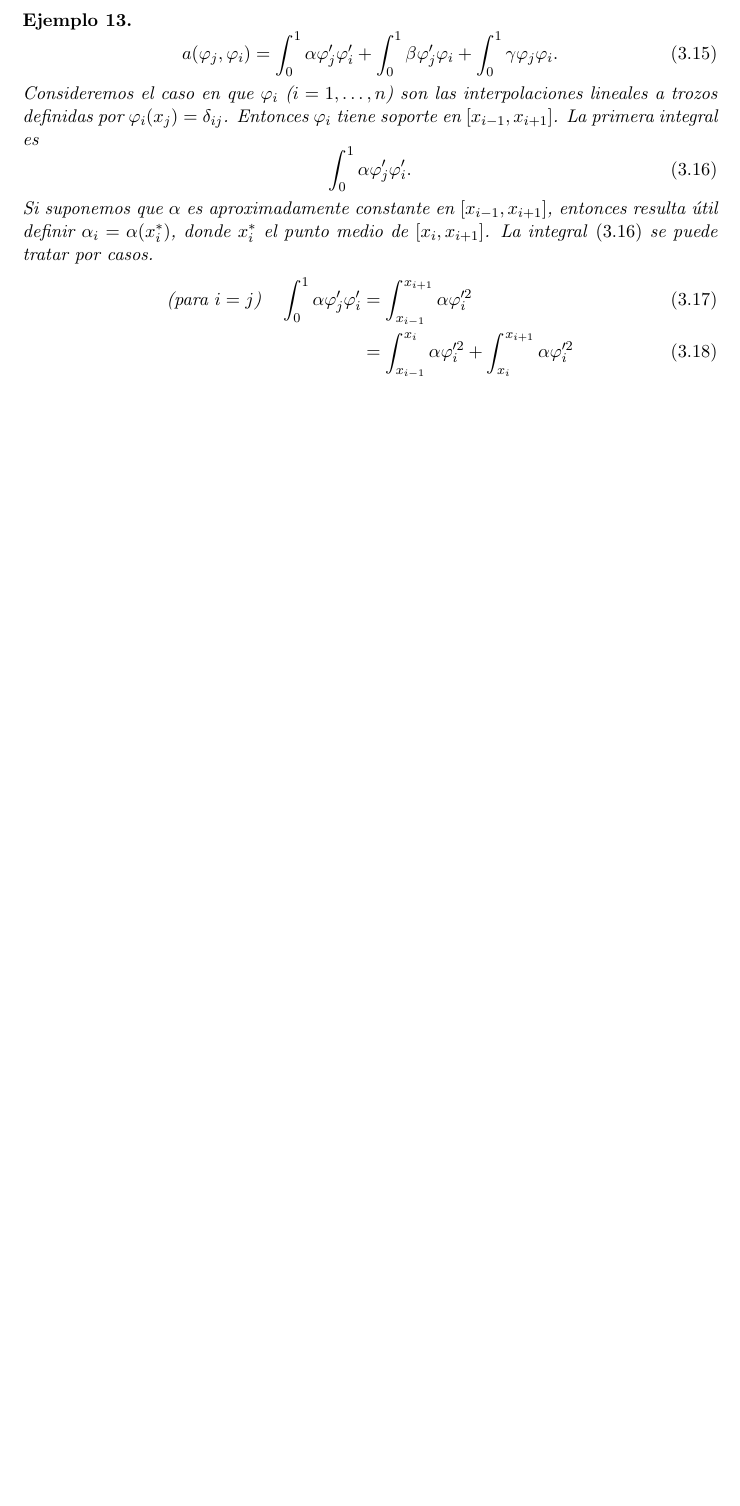
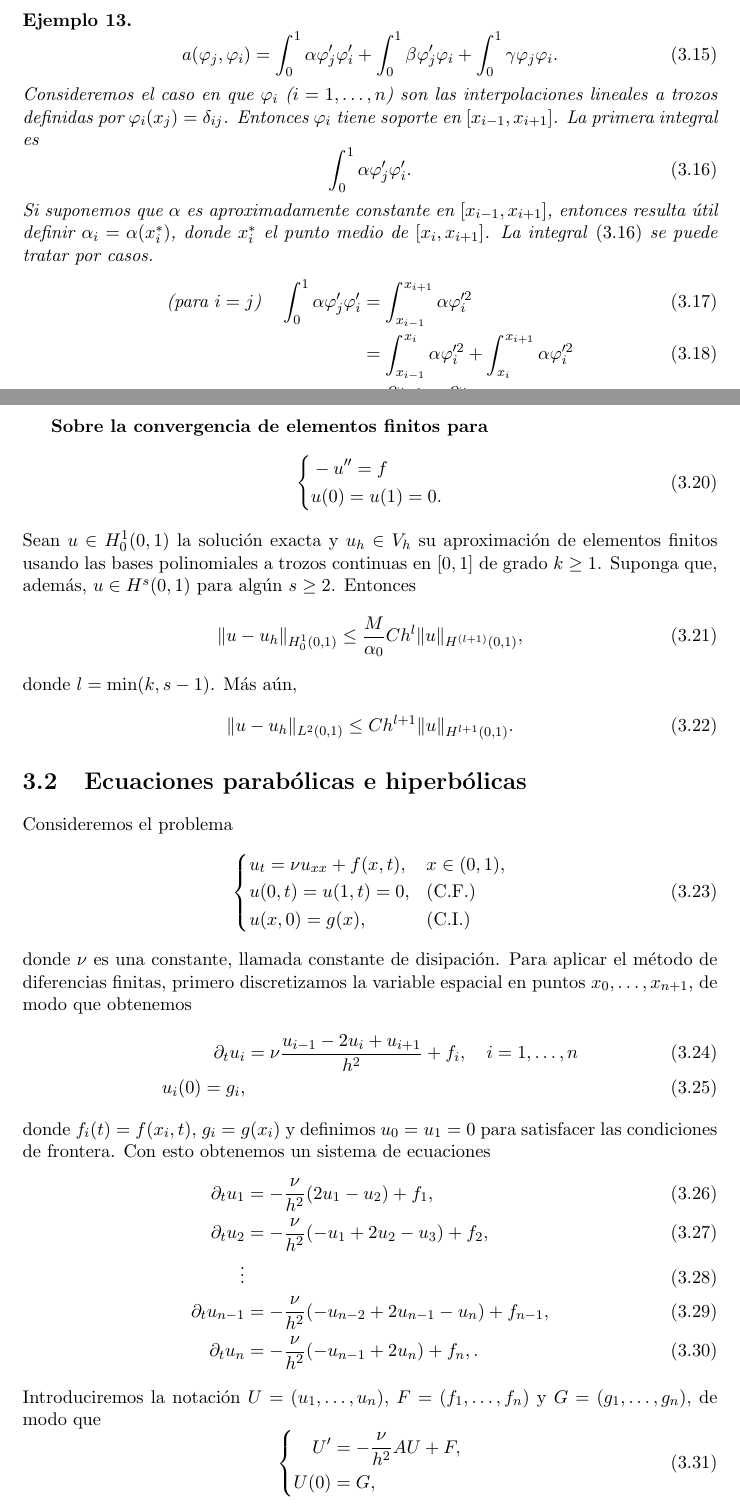
Before and after one commit to Jackozee/notasANED, a LaTeX document (main.tex): part of page 22 of 22 before the commit and two parts of pages 22 and 23 of 25 after it, the two joined at a grey line, cut so that both start at the same text, the shorter picture padded with empty space. Compiled offline with pdfLaTeX.

Commit message:
notas de clase

```diff
--- a/main.tex
+++ b/main.tex
@@ -1533,3 +1533,83 @@ métodos matriciales.
   ,\end{align}
 \end{example}
 
+\textbf{Sobre la convergencia de elementos finitos para}
+\begin{equation}
+  \left\{
+    \begin{aligned}
+      & -u'' = f
+      \\
+      & u(0) = u(1)=0.
+    \end{aligned}
+  \right.
+\end{equation}
+Sean $u\in H_{0}^{1}(0,1)$ la solución exacta y $u_h\in V_h$ su
+aproximación de elementos finitos usando las bases polinomiales a
+trozos continuas en $[0,1]$ de grado $k\geq 1$. Suponga que, además,
+$u\in H^{s}(0,1)$ para algún $s\geq 2$. Entonces
+\begin{equation}
+  \|u-u_h\|_{H^{1}_0(0,1)}
+  \leq
+  \frac{M}{\alpha_0} Ch^l\|u\|_{H^{(l+1)}(0,1)}
+,\end{equation}
+donde $l=\min(k,s-1)$. Más aún,
+\begin{equation}
+  \|u-u_h\|_{L^{2}(0,1)}
+  \leq
+  Ch^{l+1}\|u\|_{H^{l+1}(0,1)}
+.\end{equation}
+
+\section{Ecuaciones parabólicas e hiperbólicas}
+
+Consideremos el problema
+\begin{equation}
+  \left\{
+    \begin{aligned}
+      & u_t = \nu u_{xx} + f(x,t), && x\in (0,1),
+      \\
+      & u(0,t) = u(1,t) = 0, && \text{(C.F.)}
+      \\
+      & u(x,0) = g(x), && \text{(C.I.)}
+    \end{aligned}
+  \right.
+\end{equation}
+donde $\nu$ es una constante, llamada constante de disipación.
+Para aplicar el método de diferencias finitas, primero discretizamos
+la variable espacial en puntos $x_0,\dots,x_{n+1}$, de modo
+que obtenemos
+\begin{align}
+  \partial_t u_{i}
+    &= \nu \frac{u_{i-1} -2u_{i} + u_{i+1}}{h^{2}} + f_i,
+    \quad i=1,\dots,n
+  \\
+    u_i(0) = g_i
+,\end{align}
+donde $f_i(t)=f(x_i,t)$, $g_i=g(x_i)$ y definimos $u_0=u_1=0$ para
+satisfacer las condiciones de frontera.
+Con esto obtenemos un sistema de ecuaciones
+\begin{align}
+    \partial_t u_{1}
+    &= -\frac{\nu }{h^{2}}(2u_{1} - u_{2}) + f_1,
+  \\
+    \partial_t u_{2}
+    &= -\frac{\nu }{h^{2}}(-u_{1} +2u_{2} - u_{3}) + f_2,
+  \\
+    \vdots
+  \\
+    \partial_t u_{n-1}
+    &= -\frac{\nu }{h^{2}}(-u_{n-2} +2u_{n-1} - u_{n}) + f_{n-1},
+  \\
+    \partial_t u_{n}
+    &= -\frac{\nu }{h^{2}}(-u_{n-1} +2u_{n}) + f_n,
+.\end{align}
+Introduciremos la notación $U=(u_1,\dots,u_n)$, $F=(f_1,\dots,f_n)$ y
+$G=(g_1,\dots,g_n)$, de modo que
+\begin{equation}
+  \left\{
+    \begin{aligned}
+      U' &= -\frac{\nu}{h^{2}}AU + F,
+      \\
+      U(0) &= G,
+    \end{aligned}
+  \right.
+\end{equation}
@@ -1535,0 +1629 @@ métodos matriciales.
+\end{equation}
```
Also changed, not shown: main.tex (148 more changed lines).
